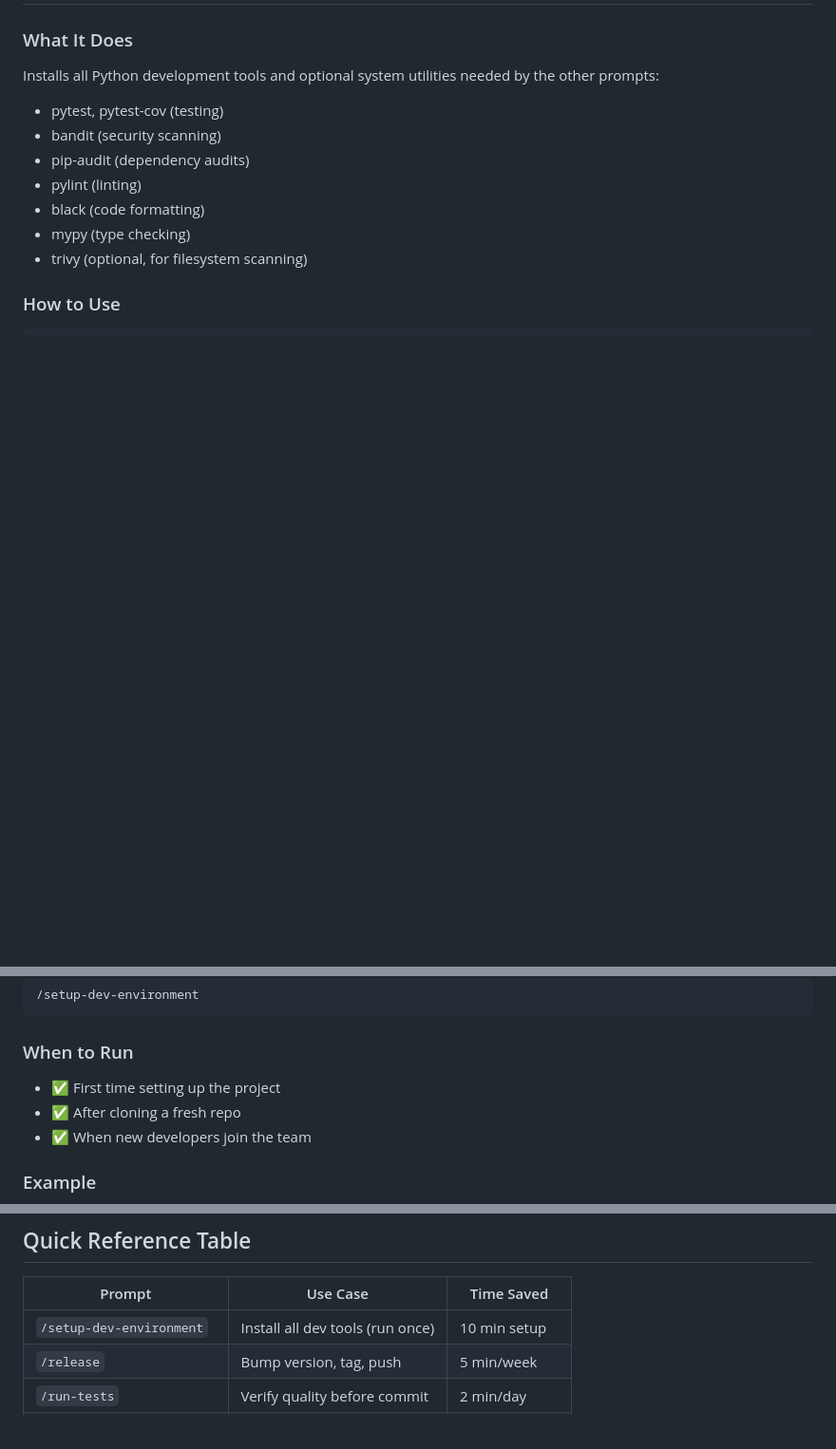
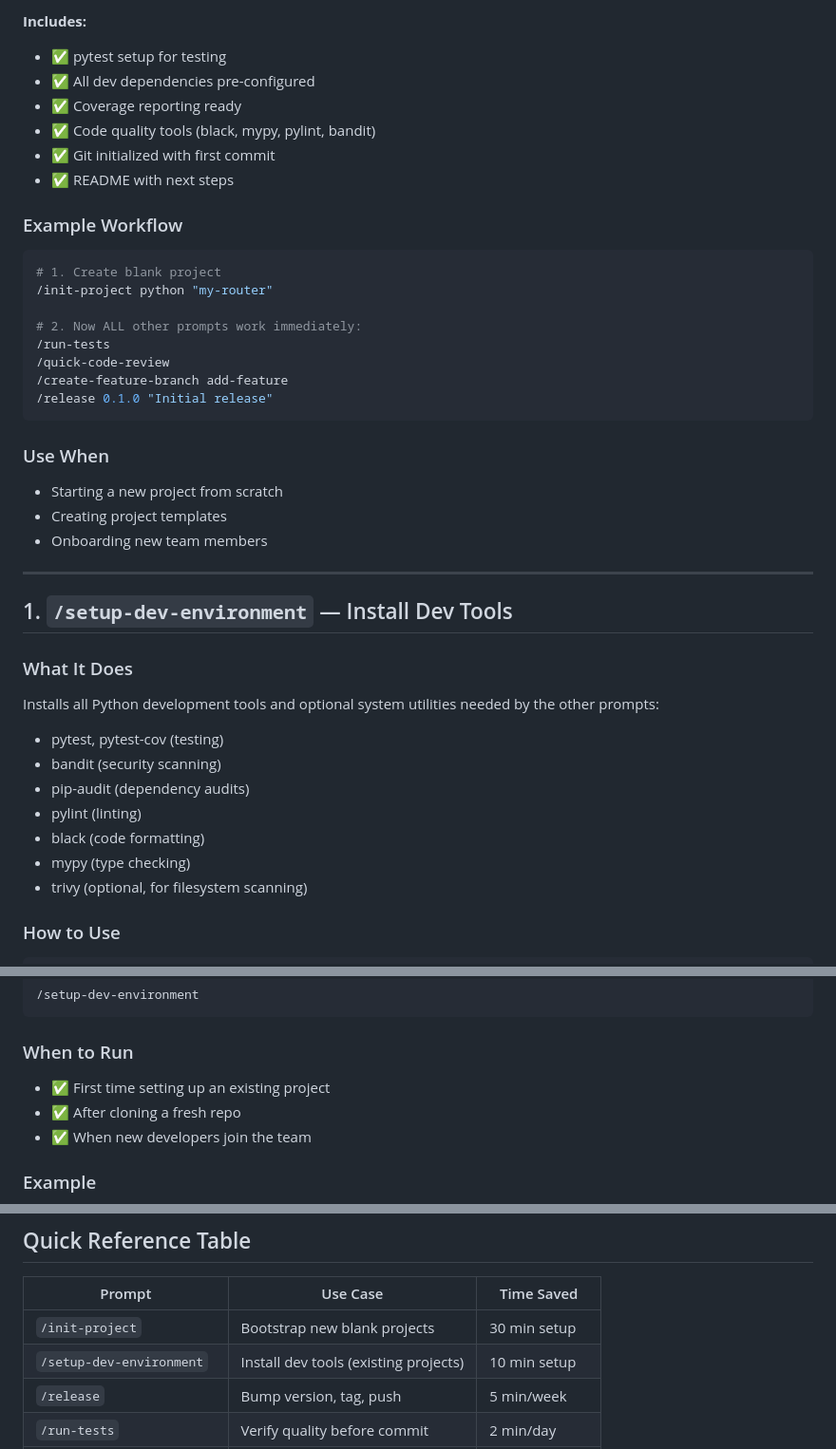
Before and after one commit to ShanKonduru/efficent-agent-router-ear, a Markdown page: COPILOT_PROMPTS.md, 3 parts joined by grey strips. Shown at 95% size. Rendered like a GitHub page; blank space fills up the shorter version.

````diff
--- a/COPILOT_PROMPTS.md
+++ b/COPILOT_PROMPTS.md
@@ -29,3 +83,32 @@ pip install -e ".[dev]"
+**Includes:**
+- ✅ pytest setup for testing
+- ✅ All dev dependencies pre-configured
+- ✅ Coverage reporting ready
+- ✅ Code quality tools (black, mypy, pylint, bandit)
+- ✅ Git initialized with first commit
+- ✅ README with next steps
+
+### Example Workflow
+
+```bash
+# 1. Create blank project
+/init-project python "my-router"
+
+# 2. Now ALL other prompts work immediately:
+/run-tests
+/quick-code-review
+/create-feature-branch add-feature
+/release 0.1.0 "Initial release"
+```
+
+### Use When
+- Starting a new project from scratch
+- Creating project templates
+- Onboarding new team members
+
+---
+
+## 1. `/setup-dev-environment` — Install Dev Tools
 
 ### What It Does
 Installs all Python development tools and optional system utilities needed by the other prompts:
@@ -43,7 +126,7 @@ Installs all Python development tools and optional system utilities needed by th
 ```
 
 ### When to Run
-- ✅ First time setting up the project
+- ✅ First time setting up an existing project
 - ✅ After cloning a fresh repo
 - ✅ When new developers join the team
 
@@ -322,7 +405,8 @@ Creates and checks out a new branch following Git Flow conventions:
 
 | Prompt | Use Case | Time Saved |
 |--------|----------|-----------|
-| `/setup-dev-environment` | Install all dev tools (run once) | 10 min setup |
+| `/init-project` | Bootstrap new blank projects | 30 min setup |
+| `/setup-dev-environment` | Install dev tools (existing projects) | 10 min setup |
 | `/release` | Bump version, tag, push | 5 min/week |
 | `/run-tests` | Verify quality before commit | 2 min/day |
 | `/run-security-audit` | Find vulnerabilities early | 3 min/week |
````
Also changed, not shown: other parts of COPILOT_PROMPTS.md (+66 -12 lines).
